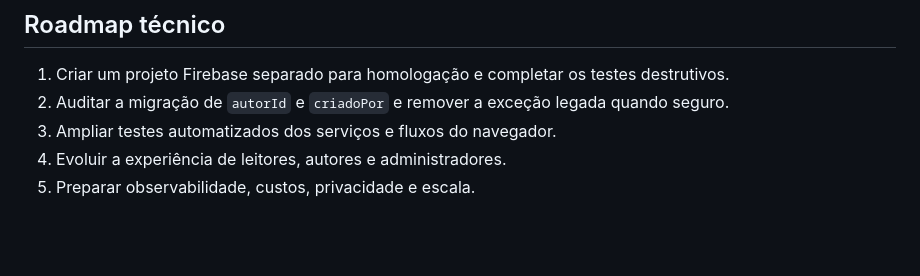
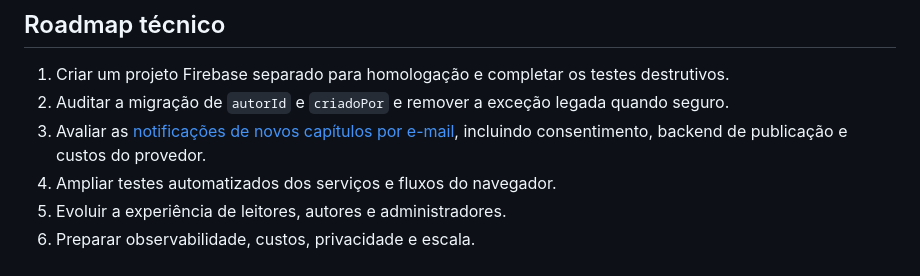
Before and after one commit to wils8on/auroracodex, a Markdown page: README.md, the part around the change. Drawn GitHub-style; blank space fills up the shorter version.

```diff
--- a/README.md
+++ b/README.md
@@ -78,6 +78,7 @@ A homologação de 8 de agosto de 2026 confirmou login, catálogo, autoria, leit
 
 1. Criar um projeto Firebase separado para homologação e completar os testes destrutivos.
 2. Auditar a migração de `autorId` e `criadoPor` e remover a exceção legada quando seguro.
+3. Avaliar as [notificações de novos capítulos por e-mail](docs/roadmap.md), incluindo consentimento, backend de publicação e custos do provedor.
 3. Ampliar testes automatizados dos serviços e fluxos do navegador.
 4. Evoluir a experiência de leitores, autores e administradores.
 5. Preparar observabilidade, custos, privacidade e escala.
```
Also changed, not shown: docs/roadmap.md (added, +44 -0 lines).
